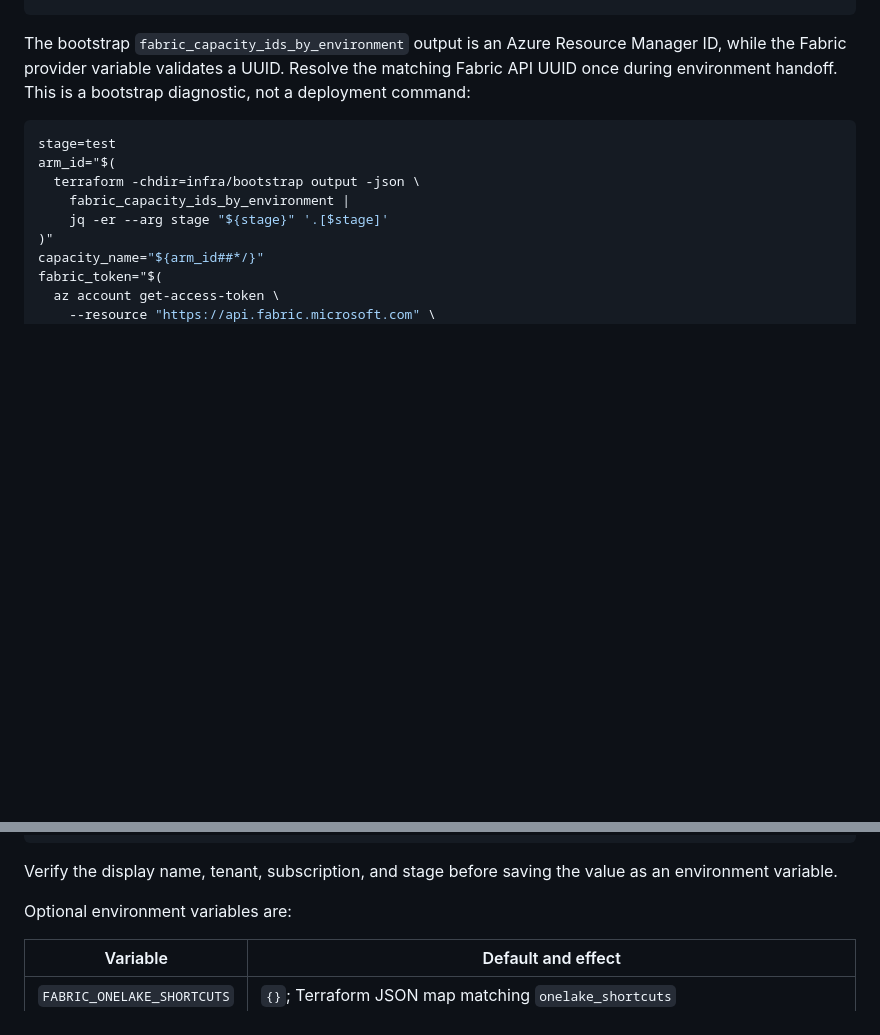
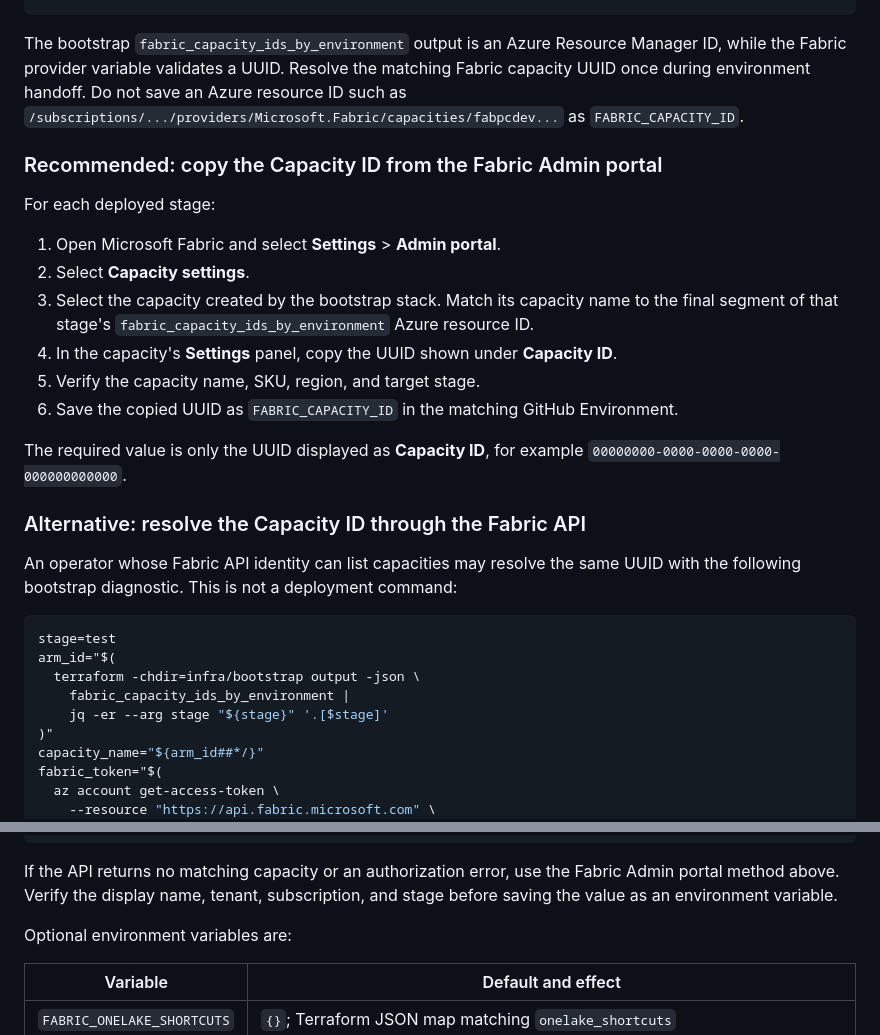
Before and after one commit to martins-vds/people-counter, a Markdown page: docs/github-deployment.md, 2 parts joined by grey strips. Drawn GitHub-style; blank space fills up the shorter version.

````diff
--- a/docs/github-deployment.md
+++ b/docs/github-deployment.md
@@ -101,8 +101,34 @@ map shape is:
 
 The bootstrap `fabric_capacity_ids_by_environment` output is an Azure Resource
 Manager ID, while the Fabric provider variable validates a UUID. Resolve the
-matching Fabric API UUID once during environment handoff. This is a bootstrap
-diagnostic, not a deployment command:
+matching Fabric capacity UUID once during environment handoff. Do not save an
+Azure resource ID such as
+`/subscriptions/.../providers/Microsoft.Fabric/capacities/fabpcdev...` as
+`FABRIC_CAPACITY_ID`.
+
+### Recommended: copy the Capacity ID from the Fabric Admin portal
+
+For each deployed stage:
+
+1. Open Microsoft Fabric and select **Settings** > **Admin portal**.
+2. Select **Capacity settings**.
+3. Select the capacity created by the bootstrap stack. Match its capacity name
+   to the final segment of that stage's
+   `fabric_capacity_ids_by_environment` Azure resource ID.
+4. In the capacity's **Settings** panel, copy the UUID shown under
+   **Capacity ID**.
+5. Verify the capacity name, SKU, region, and target stage.
+6. Save the copied UUID as `FABRIC_CAPACITY_ID` in the matching GitHub
+   Environment.
+
+The required value is only the UUID displayed as **Capacity ID**, for example
+`00000000-0000-0000-0000-000000000000`.
+
+### Alternative: resolve the Capacity ID through the Fabric API
+
+An operator whose Fabric API identity can list capacities may resolve the same
+UUID with the following bootstrap diagnostic. This is not a deployment
+command:
 
 ```bash
 stage=test
@@ -131,8 +157,9 @@ unset fabric_token
 printf '%s\n' "${FABRIC_CAPACITY_ID}"
 ```
 
-Verify the display name, tenant, subscription, and stage before saving the
-value as an environment variable.
+If the API returns no matching capacity or an authorization error, use the
+Fabric Admin portal method above. Verify the display name, tenant,
+subscription, and stage before saving the value as an environment variable.
 
 Optional environment variables are:
 
````
Also changed, not shown: infra/bootstrap/README.md (+7 -23 lines).
